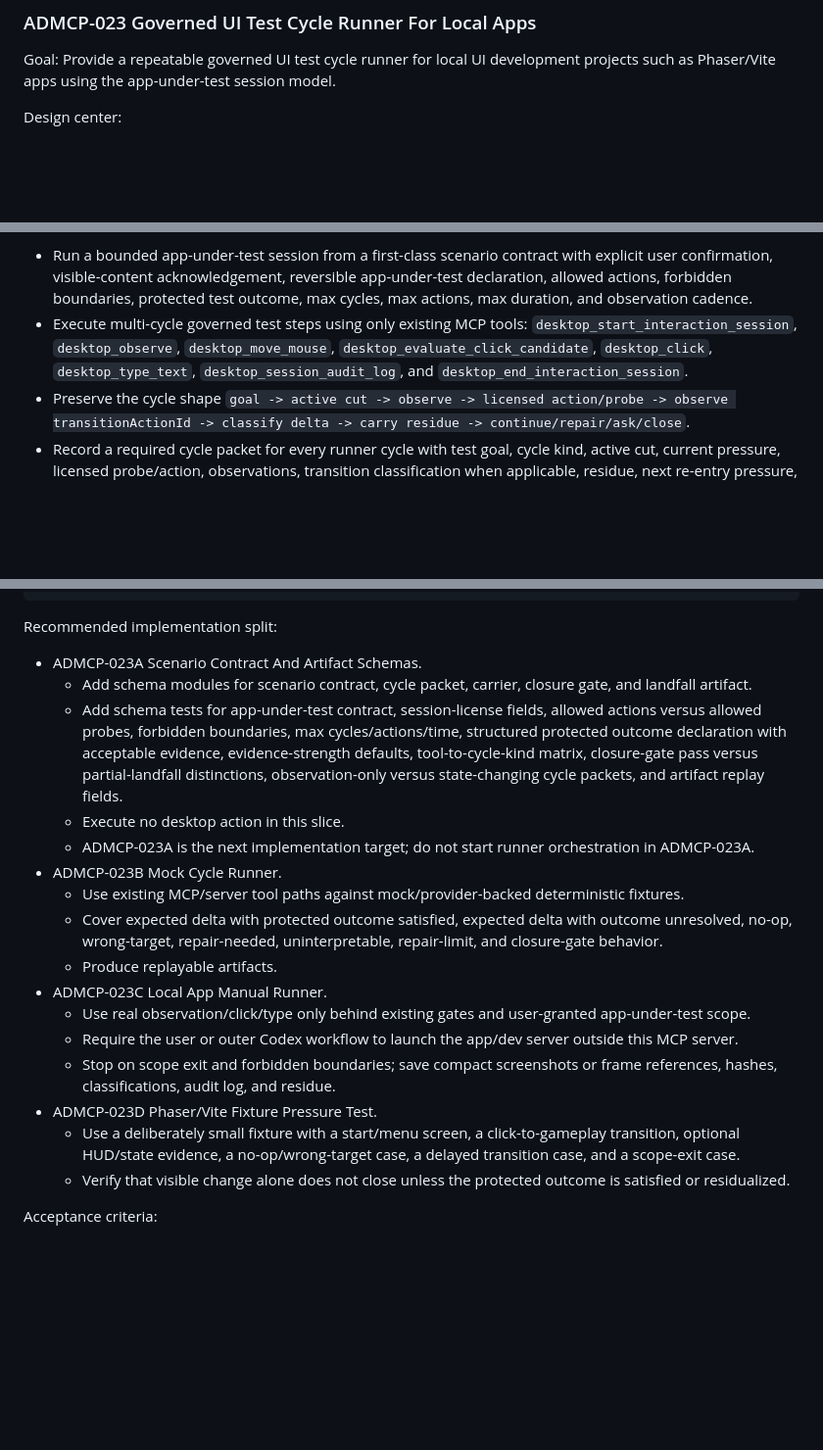
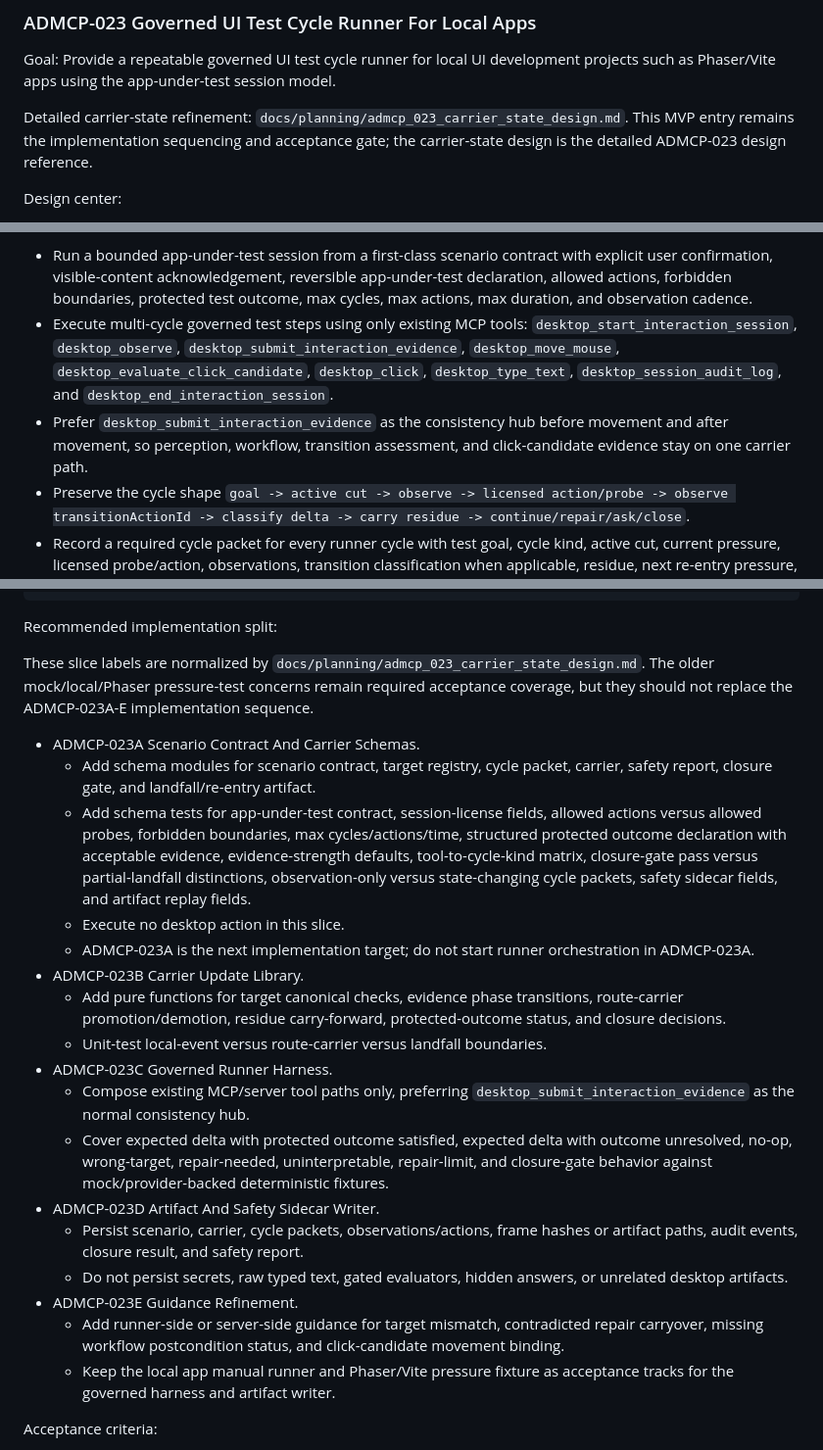
Before and after one commit to TasirWimp/Agent_Desktop_Automation_MCP_Server, a Markdown page: docs/planning/mvp_implementation_plan.md, 3 parts joined by grey strips. Shown at 98% size. GitHub-like rendering; blank space fills up the shorter version.

Commit message:
docs: align ADMCP-023 planning sources

```diff
--- a/docs/planning/mvp_implementation_plan.md
+++ b/docs/planning/mvp_implementation_plan.md
@@ -1298,6 +1298,8 @@ Verification:
 
 Goal: Provide a repeatable governed UI test cycle runner for local UI development projects such as Phaser/Vite apps using the app-under-test session model.
 
+Detailed carrier-state refinement: `docs/planning/admcp_023_carrier_state_design.md`. This MVP entry remains the implementation sequencing and acceptance gate; the carrier-state design is the detailed ADMCP-023 design reference.
+
 Design center:
 
 - The runner is not a blind scripted click/type utility.
@@ -1321,7 +1323,8 @@ Depends on:
 Required behavior:
 
 - Run a bounded app-under-test session from a first-class scenario contract with explicit user confirmation, visible-content acknowledgement, reversible app-under-test declaration, allowed actions, forbidden boundaries, protected test outcome, max cycles, max actions, max duration, and observation cadence.
-- Execute multi-cycle governed test steps using only existing MCP tools: `desktop_start_interaction_session`, `desktop_observe`, `desktop_move_mouse`, `desktop_evaluate_click_candidate`, `desktop_click`, `desktop_type_text`, `desktop_session_audit_log`, and `desktop_end_interaction_session`.
+- Execute multi-cycle governed test steps using only existing MCP tools: `desktop_start_interaction_session`, `desktop_observe`, `desktop_submit_interaction_evidence`, `desktop_move_mouse`, `desktop_evaluate_click_candidate`, `desktop_click`, `desktop_type_text`, `desktop_session_audit_log`, and `desktop_end_interaction_session`.
+- Prefer `desktop_submit_interaction_evidence` as the consistency hub before movement and after movement, so perception, workflow, transition assessment, and click-candidate evidence stay on one carrier path.
 - Preserve the cycle shape `goal -> active cut -> observe -> licensed action/probe -> observe transitionActionId -> classify delta -> carry residue -> continue/repair/ask/close`.
 - Record a required cycle packet for every runner cycle with test goal, cycle kind, active cut, current pressure, licensed probe/action, observations, transition classification when applicable, residue, next re-entry pressure, and cycle decision.
 - Separate observation-only cycles from action-bearing cycles: `observation_only` cycles may omit action and after-observation fields, while `state_changing_action` cycles require before observation, action id, after observation through `transitionActionId`, and transition classification.
@@ -1610,22 +1613,25 @@ ui_test_landfall:
 
 Recommended implementation split:
 
-- ADMCP-023A Scenario Contract And Artifact Schemas.
-  - Add schema modules for scenario contract, cycle packet, carrier, closure gate, and landfall artifact.
-  - Add schema tests for app-under-test contract, session-license fields, allowed actions versus allowed probes, forbidden boundaries, max cycles/actions/time, structured protected outcome declaration with acceptable evidence, evidence-strength defaults, tool-to-cycle-kind matrix, closure-gate pass versus partial-landfall distinctions, observation-only versus state-changing cycle packets, and artifact replay fields.
+These slice labels are normalized by `docs/planning/admcp_023_carrier_state_design.md`. The older mock/local/Phaser pressure-test concerns remain required acceptance coverage, but they should not replace the ADMCP-023A-E implementation sequence.
+
+- ADMCP-023A Scenario Contract And Carrier Schemas.
+  - Add schema modules for scenario contract, target registry, cycle packet, carrier, safety report, closure gate, and landfall/re-entry artifact.
+  - Add schema tests for app-under-test contract, session-license fields, allowed actions versus allowed probes, forbidden boundaries, max cycles/actions/time, structured protected outcome declaration with acceptable evidence, evidence-strength defaults, tool-to-cycle-kind matrix, closure-gate pass versus partial-landfall distinctions, observation-only versus state-changing cycle packets, safety sidecar fields, and artifact replay fields.
   - Execute no desktop action in this slice.
   - ADMCP-023A is the next implementation target; do not start runner orchestration in ADMCP-023A.
-- ADMCP-023B Mock Cycle Runner.
-  - Use existing MCP/server tool paths against mock/provider-backed deterministic fixtures.
-  - Cover expected delta with protected outcome satisfied, expected delta with outcome unresolved, no-op, wrong-target, repair-needed, uninterpretable, repair-limit, and closure-gate behavior.
-  - Produce replayable artifacts.
-- ADMCP-023C Local App Manual Runner.
-  - Use real observation/click/type only behind existing gates and user-granted app-under-test scope.
-  - Require the user or outer Codex workflow to launch the app/dev server outside this MCP server.
-  - Stop on scope exit and forbidden boundaries; save compact screenshots or frame references, hashes, classifications, audit log, and residue.
-- ADMCP-023D Phaser/Vite Fixture Pressure Test.
-  - Use a deliberately small fixture with a start/menu screen, a click-to-gameplay transition, optional HUD/state evidence, a no-op/wrong-target case, a delayed transition case, and a scope-exit case.
-  - Verify that visible change alone does not close unless the protected outcome is satisfied or residualized.
+- ADMCP-023B Carrier Update Library.
+  - Add pure functions for target canonical checks, evidence phase transitions, route-carrier promotion/demotion, residue carry-forward, protected-outcome status, and closure decisions.
+  - Unit-test local-event versus route-carrier versus landfall boundaries.
+- ADMCP-023C Governed Runner Harness.
+  - Compose existing MCP/server tool paths only, preferring `desktop_submit_interaction_evidence` as the normal consistency hub.
+  - Cover expected delta with protected outcome satisfied, expected delta with outcome unresolved, no-op, wrong-target, repair-needed, uninterpretable, repair-limit, and closure-gate behavior against mock/provider-backed deterministic fixtures.
+- ADMCP-023D Artifact And Safety Sidecar Writer.
+  - Persist scenario, carrier, cycle packets, observations/actions, frame hashes or artifact paths, audit events, closure result, and safety report.
+  - Do not persist secrets, raw typed text, gated evaluators, hidden answers, or unrelated desktop artifacts.
+- ADMCP-023E Guidance Refinement.
+  - Add runner-side or server-side guidance for target mismatch, contradicted repair carryover, missing workflow postcondition status, and click-candidate movement binding.
+  - Keep the local app manual runner and Phaser/Vite pressure fixture as acceptance tracks for the governed harness and artifact writer.
 
 Acceptance criteria:
 
```
Also changed, not shown: docs/planning/licensed_desktop_interaction_feature_design.md (+11 -6 lines).
